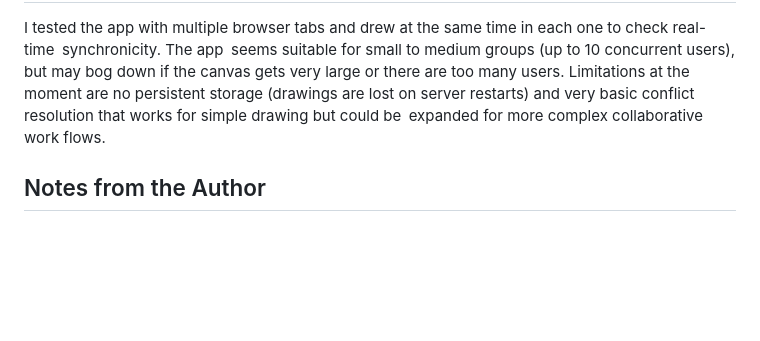
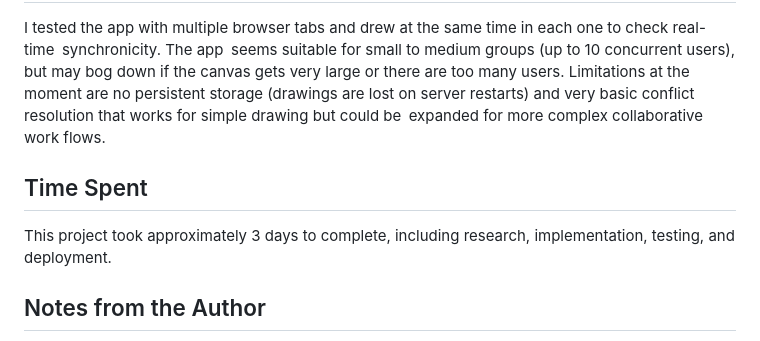
Before and after one commit to kurrisaimahitha/collaborative-canvas, a Markdown page: README.md, the part around the change. GitHub-like rendering; blank space fills up the shorter version.

Commit message:
Add time spent section to README

```diff
--- a/README.md
+++ b/README.md
@@ -55,6 +55,10 @@ For detailed technical information about the system design and implementation de
 
 I tested the app with multiple browser tabs and drew at the same time in each one to check real-time synchronicity. The app seems suitable for small to medium groups (up to 10 concurrent users), but may bog down if the canvas gets very large or there are too many users. Limitations at the moment are no persistent storage (drawings are lost on server restarts) and very basic conflict resolution that works for simple drawing but could be expanded for more complex collaborative work flows.
 
+## Time Spent
+
+This project took approximately 3 days to complete, including research, implementation, testing, and deployment.
+
 ## Notes from the Author
 
 Building this project helped me understand the complexities of maintaining shared state in real-time applications and the importance of efficient client-server communication patterns.
```
